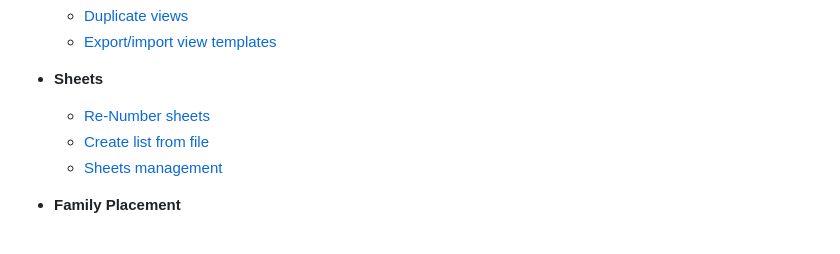
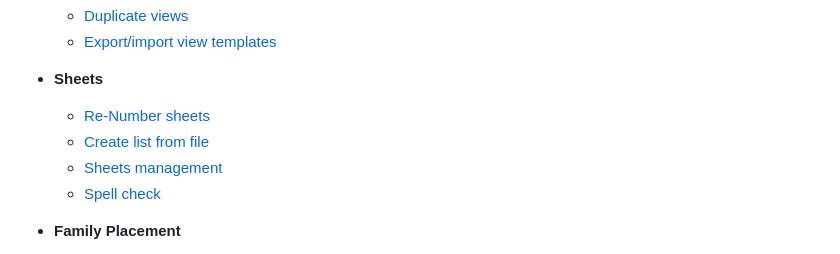
Before and after one commit to PARS-BIM/PARS-BIM.github.io, a Markdown page: docs/index.md, the part around one of its changes. Rendered like a GitHub page.

```diff
--- a/docs/index.md
+++ b/docs/index.md
@@ -64,6 +64,7 @@ MEP Tools (Exclusive):
   - [Re-Number sheets](commands/Re-number-sheets.md)
   - [Create list from file](commands/Create-list-from-file.md)
   - [Sheets management](commands/sheets-management.md)
+  - [Spell check](commands/Spell-check.md)
 
  - **Family Placement**
    - [Workplane based](commands/Family-placement-Workplane.md)
```
Also changed, not shown: other parts of docs/index.md (+1 -1 lines).
